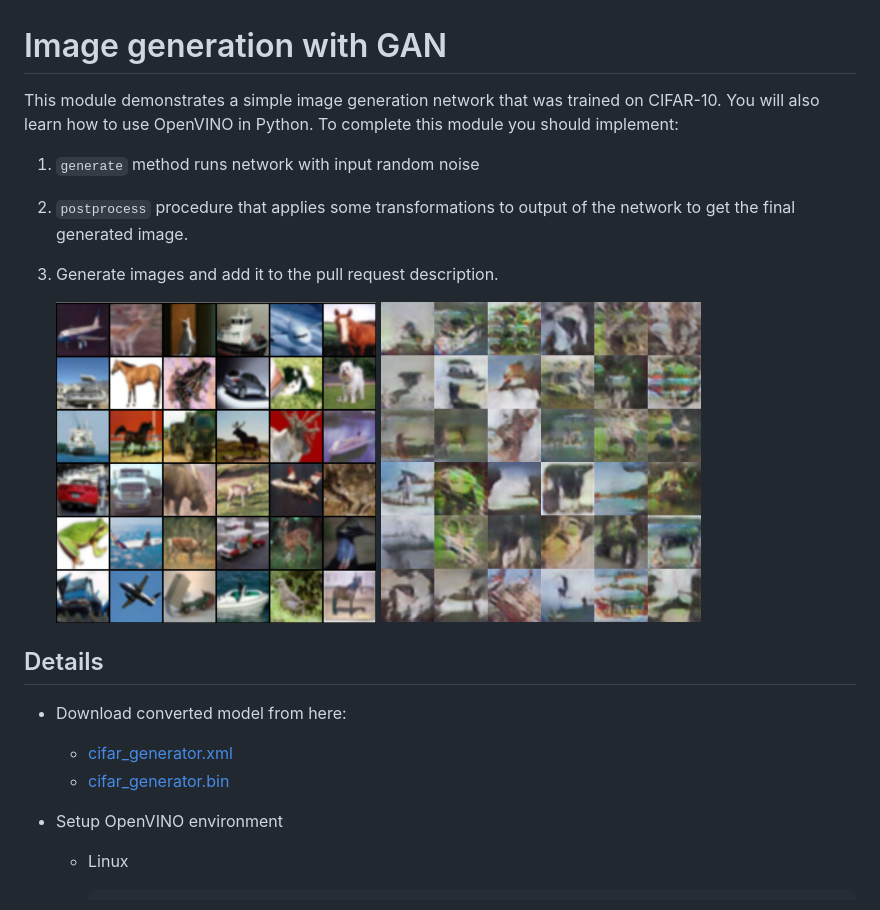
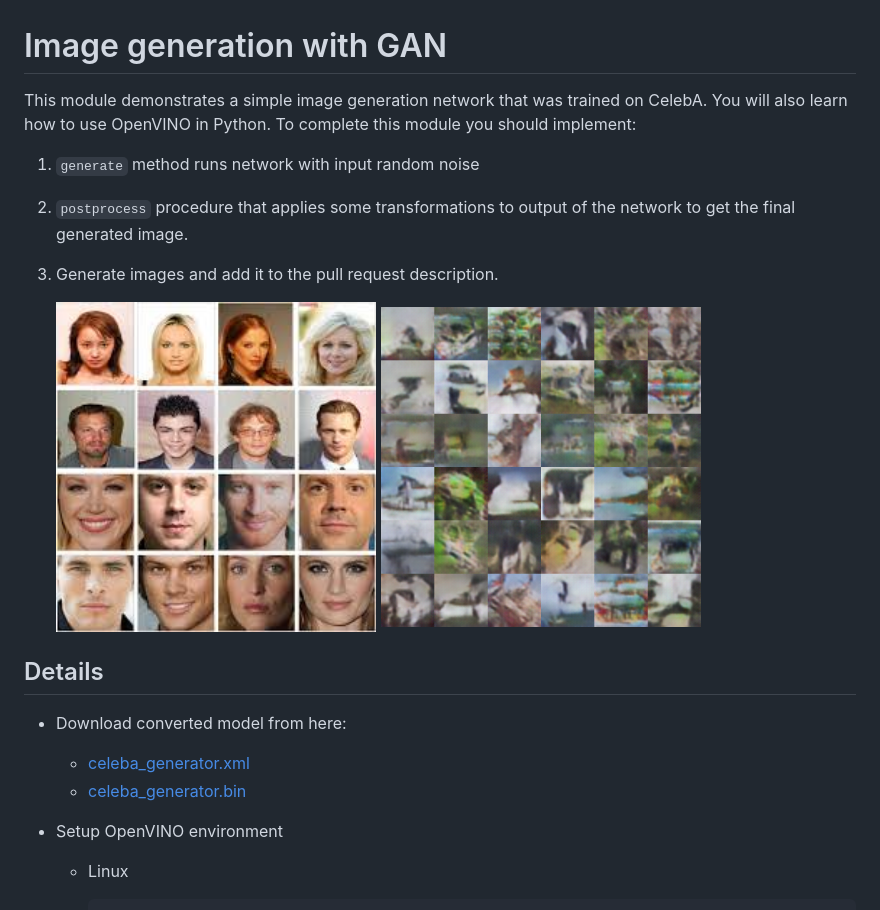
Before and after one commit to dkurt/openvino_practice, a Markdown page: modules/9_gan/README.md, the part around the change. GitHub-like rendering; pictures changed too: data/celeba_samples.jpeg (added), data/cifar10.png (deleted).

Commit message:
Switch to CelebA for more clear results, fix comments

```diff
--- a/modules/9_gan/README.md
+++ b/modules/9_gan/README.md
@@ -1,6 +1,6 @@
 # Image generation with GAN
 
-This module demonstrates a simple image generation network that was trained on CIFAR-10.
+This module demonstrates a simple image generation network that was trained on CelebA.
 You will also learn how to use OpenVINO in Python.
 To complete this module you should implement:
 
@@ -8,15 +8,15 @@ To complete this module you should implement:
 2. `postprocess` procedure that applies some transformations to output of the network to get the final generated image.
 3. Generate images and add it to the pull request description.
 
-    <img src="../../data/cifar10.png" width="320">
+    <img src="../../data/celeba_samples.jpeg" width="320">
     <img src="../../data/generated_img.png" width="320">
 
 ## Details
 
 * Download converted model from here:
 
-  * [cifar_generator.xml]()
-  * [cifar_generator.bin]()
+  * [celeba_generator.xml]()
+  * [celeba_generator.bin]()
 
 * Setup OpenVINO environment
 
```
Also changed, not shown: 2 other files.
